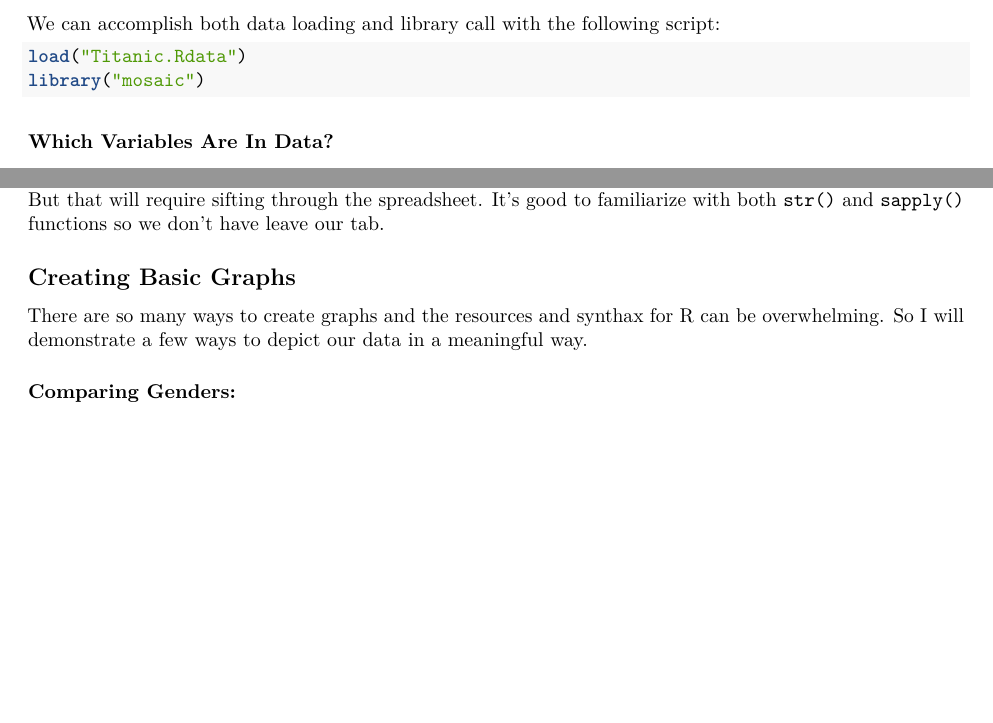
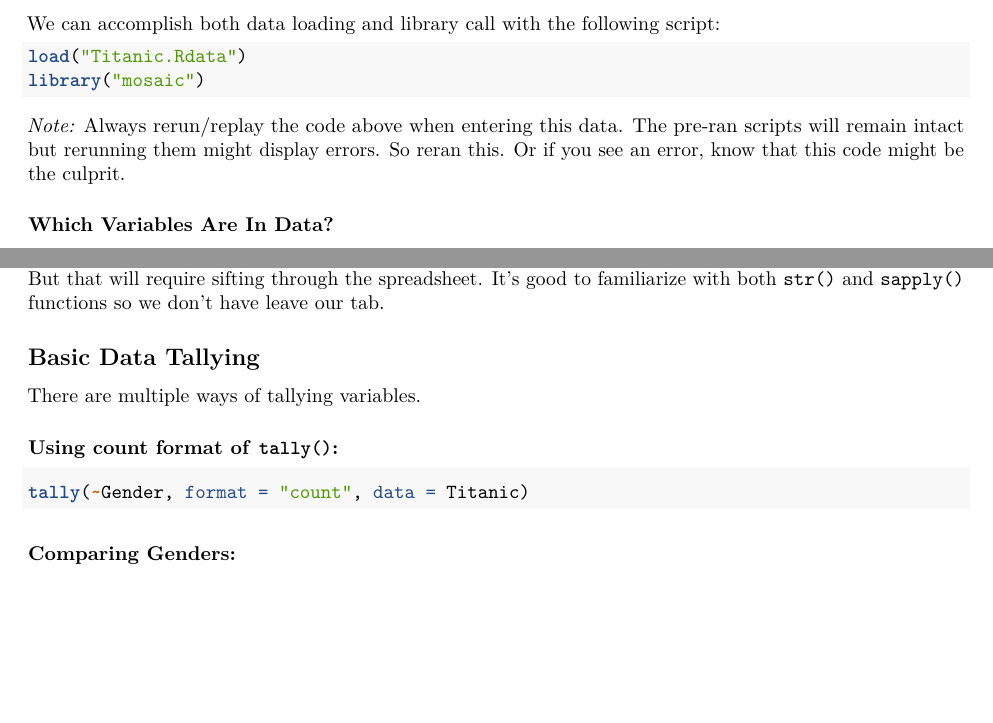
Before and after one commit to jmtfeliciano/R_TitanicData, an R Markdown document (R_TitanicNotebook.Rmd): two parts of pages 1 and 2 of 2, joined at a grey line, cut so that both start at the same text, the shorter picture padded with empty space. Rendered offline with R 4.5, knitr and Pandoc, then LaTeX, with nearby package versions; the code chunks are not run, so their results and figures are left out.

Commit message:
Added notes on count format of tally()

````diff
--- a/R_TitanicNotebook.Rmd
+++ b/R_TitanicNotebook.Rmd
@@ -42,6 +42,9 @@ load("Titanic.Rdata")
 library("mosaic")
 ```
 
+_Note:_  Always rerun/replay the code above when entering this data. The pre-ran scripts will remain intact but rerunning them might display errors.  So reran this.  Or if you see an error, know that this code might be the culprit.
+
+
 ### Which Variables Are In Data?
 Now that the data has been loaded, we probably want to see which data variables we will deal with!  Below, we will use `names()` to print the variable names in our data to have them handy.
 
@@ -73,8 +76,17 @@ As we can see, more information are provided. For instance, the output shows tha
 
 _Note:_ We could have used `View(Titanic)` to open the spreadsheet in a difference pane or tab in RStudio.  But that will require sifting through the spreadsheet.  It's good to familiarize with both `str()` and `sapply()` functions so we don't have leave our tab.
 
-## Creating Basic Graphs
+## Basic Data Tallying
 
-There are so many ways to create graphs and the resources and synthax for R can be overwhelming.  So I will demonstrate a few ways to depict our data in a meaningful way.
+There are multiple ways of tallying variables.
+
+### Using count format of `tally()`:
+
+```{r}
+tally(~Gender, format = "count", data = Titanic)
+```
+
+
+
 
 ### Comparing Genders:
````
